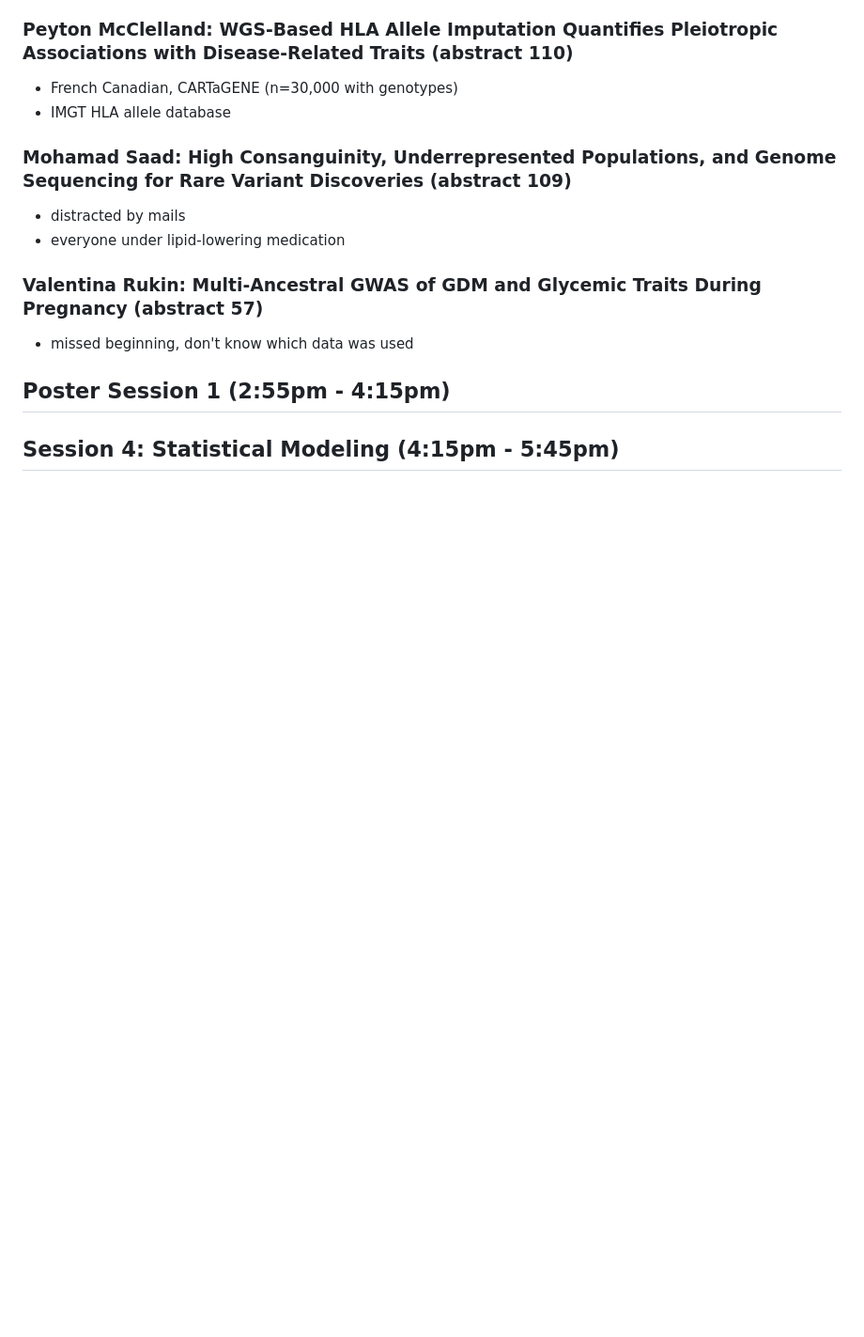
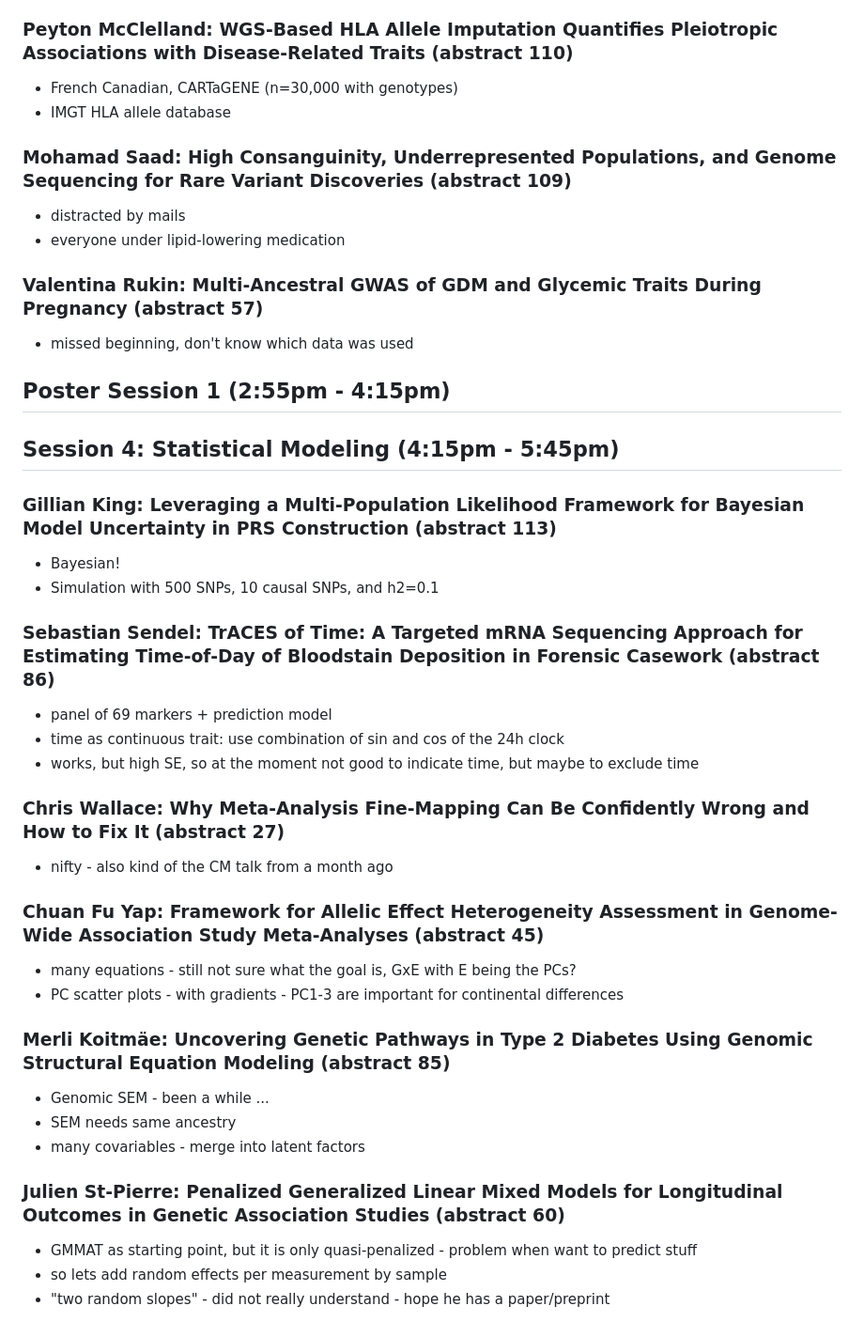
Before and after one commit to pottj/IGES_2025_Education_Workshop, a Markdown page: notes/day2.md, the part around the change. Shown: that part at 94% size. GitHub-like rendering; blank space fills up the shorter version.

Commit message:
Update day2.md session 4

```diff
--- a/notes/day2.md
+++ b/notes/day2.md
@@ -100,3 +100,35 @@
 ## Poster Session 1 (2:55pm - 4:15pm)
 
 ## Session 4: Statistical Modeling (4:15pm - 5:45pm)
+
+### Gillian King: Leveraging a Multi-Population Likelihood Framework for Bayesian Model Uncertainty in PRS Construction (abstract 113)
+
+- Bayesian!
+- Simulation with 500 SNPs, 10 causal SNPs, and h2=0.1
+
+### Sebastian Sendel: TrACES of Time: A Targeted mRNA Sequencing Approach for Estimating Time-of-Day of Bloodstain Deposition in Forensic Casework (abstract 86)
+
+- panel of 69 markers + prediction model
+- time as continuous trait: use combination of sin and cos of the 24h clock
+- works, but high SE, so at the moment not good to indicate time, but maybe to exclude time
+
+### Chris Wallace: Why Meta-Analysis Fine-Mapping Can Be Confidently Wrong and How to Fix It (abstract 27)
+
+- nifty - also kind of the CM talk from a month ago
+
+### Chuan Fu Yap: Framework for Allelic Effect Heterogeneity Assessment in Genome-Wide Association Study Meta-Analyses (abstract 45)
+
+- many equations - still not sure what the goal is, GxE with E being the PCs?
+- PC scatter plots - with gradients - PC1-3 are important for continental differences
+
+### Merli Koitmäe: Uncovering Genetic Pathways in Type 2 Diabetes Using Genomic Structural Equation Modeling (abstract 85)
+
+- Genomic SEM - been a while ...
+- SEM needs same ancestry
+- many covariables - merge into latent factors
+
+### Julien St-Pierre: Penalized Generalized Linear Mixed Models for Longitudinal Outcomes in Genetic Association Studies (abstract 60)
+
+- GMMAT as starting point, but it is only quasi-penalized - problem when want to predict stuff
+- so lets add random effects per measurement by sample
+- "two random slopes" - did not really understand - hope he has a paper/preprint
```
